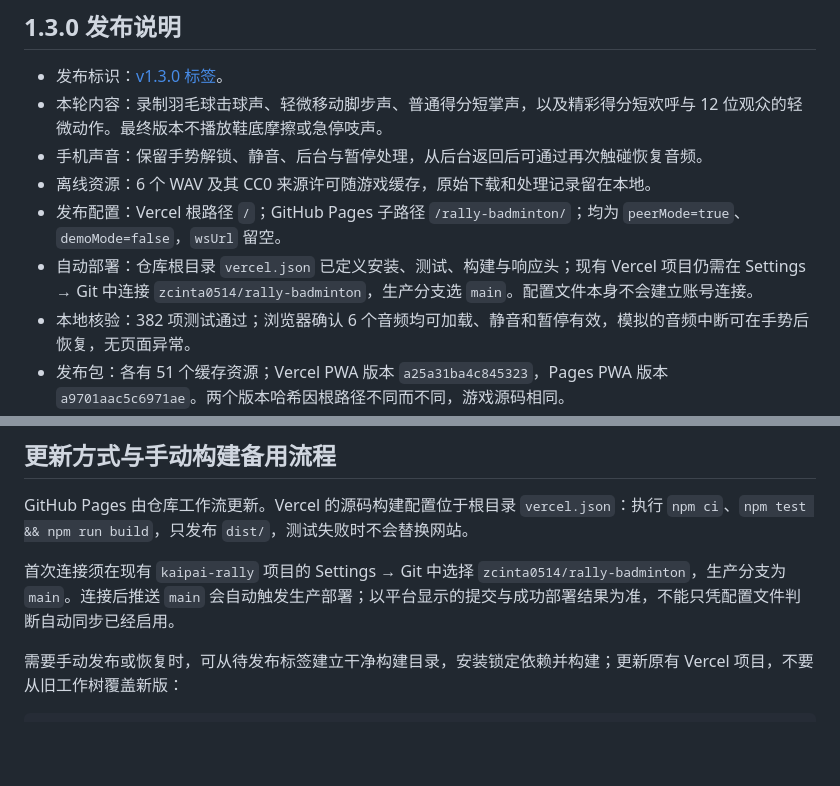
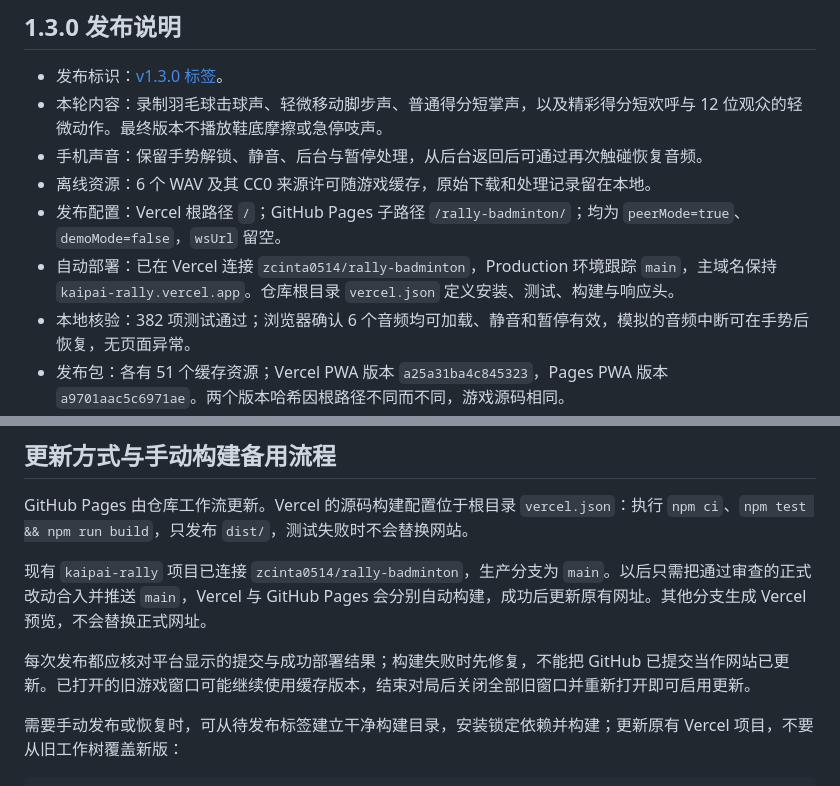
Before and after one commit to zcinta0514/rally-badminton, a Markdown page: docs/PUBLIC-WEBSITE.md, 2 parts joined by grey strips. GitHub-like rendering; blank space fills up the shorter version.

Commit message:
Document connected GitHub production deployments

```diff
--- a/docs/PUBLIC-WEBSITE.md
+++ b/docs/PUBLIC-WEBSITE.md
@@ -16,7 +16,7 @@ Vercel 项目的简短生产域名是宣传入口。不要分享带随机字符
 - 手机声音：保留手势解锁、静音、后台与暂停处理，从后台返回后可通过再次触碰恢复音频。
 - 离线资源：6 个 WAV 及其 CC0 来源许可随游戏缓存，原始下载和处理记录留在本地。
 - 发布配置：Vercel 根路径 `/`；GitHub Pages 子路径 `/rally-badminton/`；均为 `peerMode=true`、`demoMode=false`，`wsUrl` 留空。
-- 自动部署：仓库根目录 `vercel.json` 已定义安装、测试、构建与响应头；现有 Vercel 项目仍需在 Settings → Git 中连接 `zcinta0514/rally-badminton`，生产分支选 `main`。配置文件本身不会建立账号连接。
+- 自动部署：已在 Vercel 连接 `zcinta0514/rally-badminton`，Production 环境跟踪 `main`，主域名保持 `kaipai-rally.vercel.app`。仓库根目录 `vercel.json` 定义安装、测试、构建与响应头。
 - 本地核验：382 项测试通过；浏览器确认 6 个音频均可加载、静音和暂停有效，模拟的音频中断可在手势后恢复，无页面异常。
 - 发布包：各有 51 个缓存资源；Vercel PWA 版本 `a25a31ba4c845323`，Pages PWA 版本 `a9701aac5c6971ae`。两个版本哈希因根路径不同而不同，游戏源码相同。
 
@@ -41,7 +41,9 @@ Vercel 项目的简短生产域名是宣传入口。不要分享带随机字符
 
 GitHub Pages 由仓库工作流更新。Vercel 的源码构建配置位于根目录 `vercel.json`：执行 `npm ci`、`npm test && npm run build`，只发布 `dist/`，测试失败时不会替换网站。
 
-首次连接须在现有 `kaipai-rally` 项目的 Settings → Git 中选择 `zcinta0514/rally-badminton`，生产分支为 `main`。连接后推送 `main` 会自动触发生产部署；以平台显示的提交与成功部署结果为准，不能只凭配置文件判断自动同步已经启用。
+现有 `kaipai-rally` 项目已连接 `zcinta0514/rally-badminton`，生产分支为 `main`。以后只需把通过审查的正式改动合入并推送 `main`，Vercel 与 GitHub Pages 会分别自动构建，成功后更新原有网址。其他分支生成 Vercel 预览，不会替换正式网址。
+
+每次发布都应核对平台显示的提交与成功部署结果；构建失败时先修复，不能把 GitHub 已提交当作网站已更新。已打开的旧游戏窗口可能继续使用缓存版本，结束对局后关闭全部旧窗口并重新打开即可启用更新。
 
 需要手动发布或恢复时，可从待发布标签建立干净构建目录，安装锁定依赖并构建；更新原有 Vercel 项目，不要从旧工作树覆盖新版：
 
```
Also changed, not shown: docs/DEPLOYMENT.md (+2 -2 lines).
